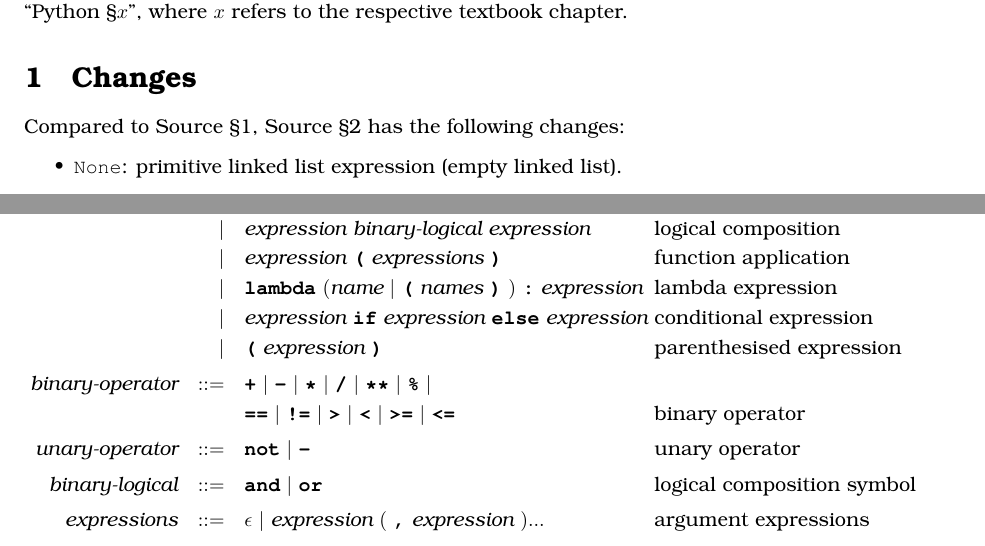
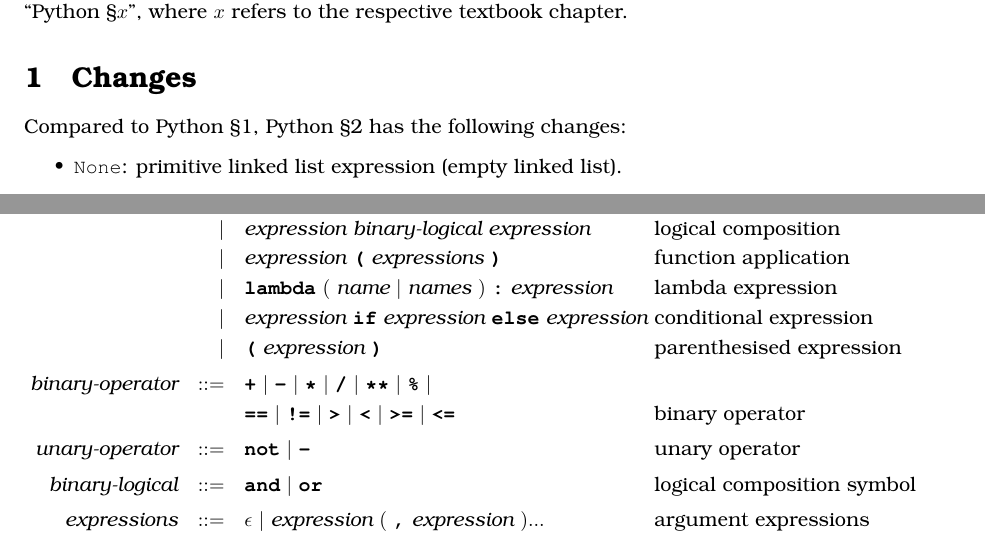
Before and after one commit to source-academy/py-slang, a LaTeX document (docs/python/specs/python_2.tex, which reads docs/python/specs/source_2_bnf.tex): two parts of pages 1 and 2 of 8, joined at a grey line, cut so that both start at the same text. Compiled offline with pdfLaTeX.

Commit message:
chapter 2 docs changes

```diff
--- a/docs/python/specs/python_2.tex
+++ b/docs/python/specs/python_2.tex
@@ -9,7 +9,7 @@
 
 \section{Changes}
 
-Compared to Source \S 1, Source \S 2 has the following changes:
+Compared to Python \S 1, Python \S 2 has the following changes:
 \begin{itemize}
 \item \lstinline{None}: primitive linked list expression (empty linked list).
 \item Linked list library: Functions for creating, accessing and processing linked lists.
--- a/docs/python/specs/source_2_bnf.tex
+++ b/docs/python/specs/source_2_bnf.tex
@@ -59,9 +59,7 @@ as follows:
                                                            && \textrm{logical composition}\\
 &&                       && |   &\quad &&   \textit{expression}\ \textbf{\texttt{(}}\ \textit{expressions}\ \textbf{\texttt{)}}
                                                            && \textrm{function application}\\
-&&                       && |   &\quad &&   \textbf{\texttt{lambda}}\ ( \textit{name}\ | \
-                                               \textbf{\texttt{(}}\ \textit{names}\ \textbf{\texttt{)}}\
-                                            )\
+&&                       && |   &\quad &&   \textbf{\texttt{lambda}}\ (\ \textit{name}\ | \ \textit{names}\ )\
                                             \texttt{\textbf{:}}\ \textit{expression}
                                                            && \textrm{lambda expression}\\
 &&                       && |   &\quad &&   \textit{expression} \ \textbf{\texttt{if}}\
```
